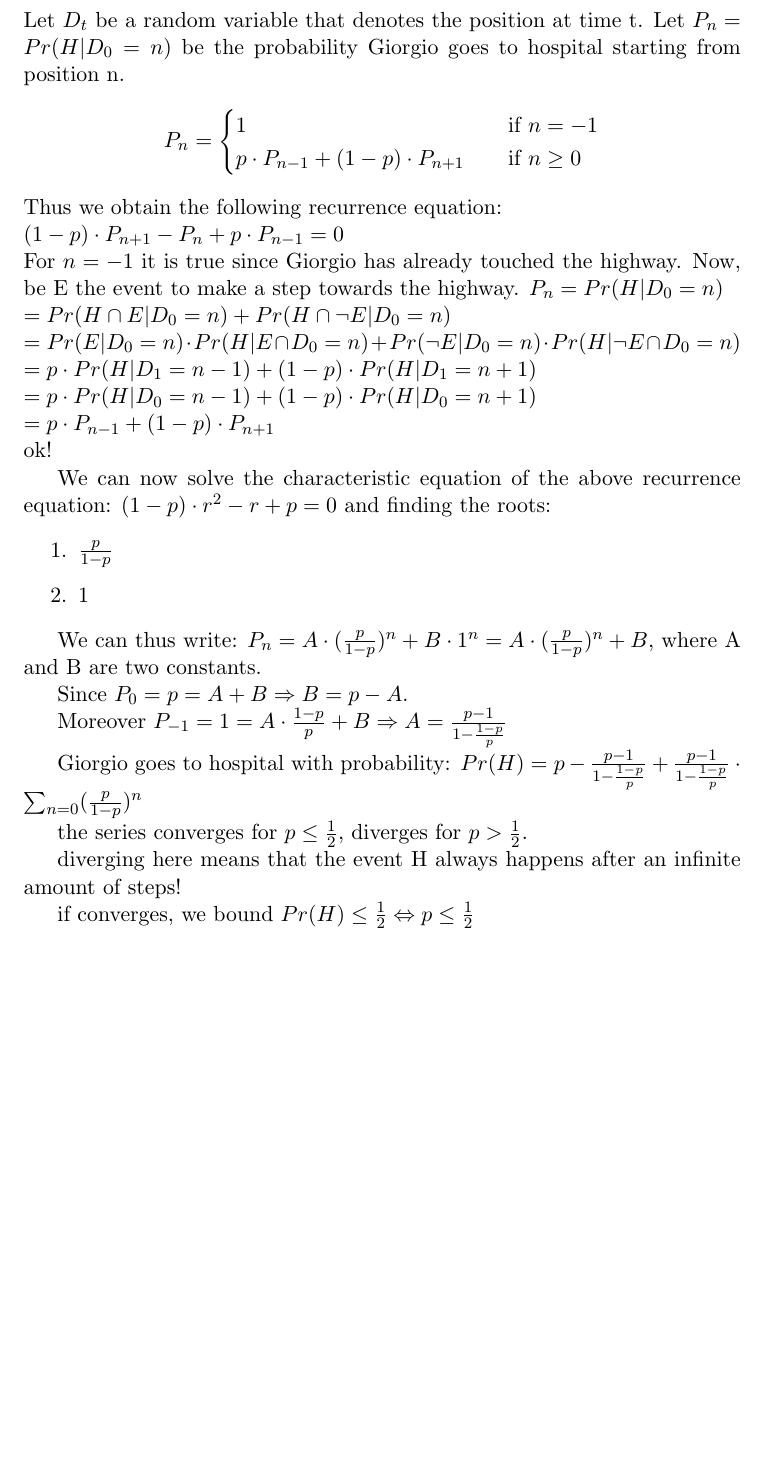
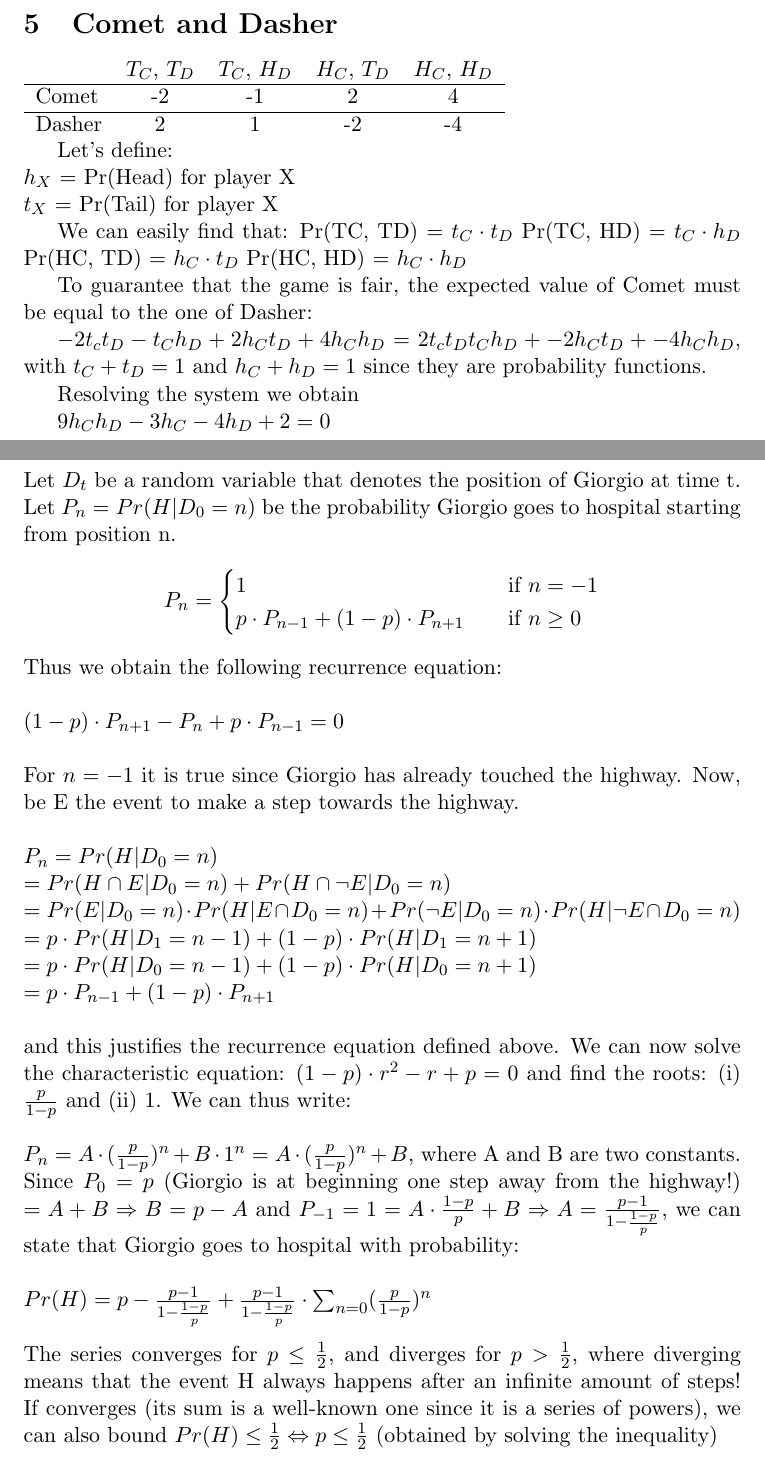
Before and after one commit to lrusso96/Algorithm-Design, a LaTeX problem sheet (Homework2/solutions.tex, which reads Homework2/ex5/ex5.tex, Homework2/ex6/ex6.tex): part of page 8 of 9 before the commit and two parts of pages 7 and 8 of 9 after it, the two joined at a grey line, cut at the place of the change, the shorter picture padded with empty space. Compiled offline with pdfLaTeX.

Commit message:
fix ex6, stub ex5

```diff
--- a/Homework2/ex5/ex5.tex
+++ b/Homework2/ex5/ex5.tex
@@ -1 +1,28 @@
 \section{Comet and Dasher}
+
+\begin{tabular}{l*{4}{c}}
+			& $T_C$, $T_D$ & $T_C$, $H_D$ & $H_C$, $T_D$ & $H_C$, $H_D$ \\
+	\hline
+	Comet & -2 & -1 & 2 & 4 \\
+	\hline
+	Dasher & 2 & 1 & -2 & -4 \\
+\end{tabular}
+
+Let's define:
+$\newline h_X$ = Pr(Head) for player X
+$\newline t_X$ = Pr(Tail) for player X
+
+We can easily find that:
+Pr(TC, TD) = $t_C \cdot t_D$
+Pr(TC, HD) = $t_C \cdot h_D$
+Pr(HC, TD) = $h_C \cdot t_D$
+Pr(HC, HD) = $h_C \cdot h_D$
+
+To guarantee that the game is fair, the expected value of Comet must be equal to the one of Dasher:
+
+$-2 t_c t_D -t_C h_D + 2h_C t_D + 4 h_C h_D = 2 t_c t_D t_C h_D + -2h_C t_D + -4 h_C h_D$,
+with $t_C + t_D = 1$ and $h_C + h_D = 1$ since they are probability functions.
+
+Resolving the system we obtain
+
+$9h_C h_D -3h_C - 4h_D +2 = 0$
--- a/Homework2/ex6/ex6.tex
+++ b/Homework2/ex6/ex6.tex
@@ -1,6 +1,5 @@
 \section{Drunk Giorgio}
-
-Let $D_t$ be a random variable that denotes the position at time t. Let $P_n = Pr(H | D_0 = n)$ be the probability Giorgio goes to hospital starting from position n.
+Let $D_t$ be a random variable that denotes the position of Giorgio at time t. Let $P_n = Pr(H | D_0 = n)$ be the probability Giorgio goes to hospital starting from position n.
 \[
 P_n =
 \begin{cases}
@@ -9,12 +8,13 @@ p \cdot P_{n-1} + (1-p) \cdot P_{n+1} &\quad\text{if } n \geq 0\\
 \end{cases}
 \]
 Thus we obtain the following recurrence equation:
-$\newline
+$\newline\newline
 (1-p) \cdot P_{n+1} - P_n + p \cdot P_{n-1} = 0
-\newline$
+\newline\newline$
 For $n = -1$ it is true since Giorgio has already touched the highway.
 Now, be E the event to make a step towards the highway.
-$P_n = Pr(H | D_0 = n)
+$\newline\newline
+P_n = Pr(H | D_0 = n)
 \newline
 = Pr(H \cap E | D_0 = n) + Pr(H \cap \lnot E | D_0 = n)
 \newline
@@ -25,29 +25,14 @@ $P_n = Pr(H | D_0 = n)
 = p \cdot Pr(H | D_0 = n-1) + (1-p) \cdot Pr(H | D_0 = n+1)
 \newline
 = p \cdot P_{n-1} + (1-p) \cdot P_{n+1}
-\newline$
-ok!
-
-We can now solve the characteristic equation of the above recurrence equation:
-$(1-p) \cdot r^2 -r + p = 0$
-and finding the roots:
-\begin{enumerate}
-	\item $\frac{p}{1-p}$
-	\item 1
-\end{enumerate}
-
+\newline\newline$
+and this justifies the recurrence equation defined above.
+We can now solve the characteristic equation:
+$(1-p) \cdot r^2 -r + p = 0$ and find the roots:
+(i) $\frac{p}{1-p}$ and (ii) 1.
 We can thus write:
-$P_n = A \cdot (\frac{p}{1-p})^n + B \cdot 1^n = A \cdot (\frac{p}{1-p})^n + B$, where A and B are two constants.
-
-Since $P_0 = p = A + B \Rightarrow B = p - A$.
-
-Moreover $P_{-1} = 1 = A \cdot \frac{1-p}{p} + B \Rightarrow A = \frac{p-1}{1 - \frac{1-p}{p}}$
-
-Giorgio goes to hospital with probability:
-$Pr(H) = p - \frac{p-1}{1 - \frac{1-p}{p}} + \frac{p-1}{1 - \frac{1-p}{p}} \cdot \sum_{n=0} (\frac{p}{1-p})^n $
-
-the series converges for $p \leq \frac{1}{2}$, diverges for $p > \frac{1}{2}$.
-
-diverging here means that the event H always happens after an infinite amount of steps!
-
-if converges, we bound $Pr(H) \leq \frac{1}{2} \Leftrightarrow p \leq \frac{1}{2}$
+$\newline\newline P_n = A \cdot (\frac{p}{1-p})^n + B \cdot 1^n = A \cdot (\frac{p}{1-p})^n + B$, where A and B are two constants.
+Since $P_0 = p$ (Giorgio is at beginning one step away from the highway!) $= A + B \Rightarrow B = p - A$ and $P_{-1} = 1 = A \cdot \frac{1-p}{p} + B \Rightarrow A = \frac{p-1}{1 - \frac{1-p}{p}}$, we can state that Giorgio goes to hospital with probability:
+$\newline\newline Pr(H) = p - \frac{p-1}{1 - \frac{1-p}{p}} + \frac{p-1}{1 - \frac{1-p}{p}} \cdot \sum_{n=0} (\frac{p}{1-p})^n\newline\newline$
+The series converges for $p \leq \frac{1}{2}$, and diverges for $p > \frac{1}{2}$, where diverging means that the event H always happens after an infinite amount of steps!
+If converges (its sum is a well-known one since it is a series of powers), we can also bound $Pr(H) \leq \frac{1}{2} \Leftrightarrow p \leq \frac{1}{2}$ (obtained by solving the inequality)
```
Also changed, not shown: Homework2/solutions.pdf.
